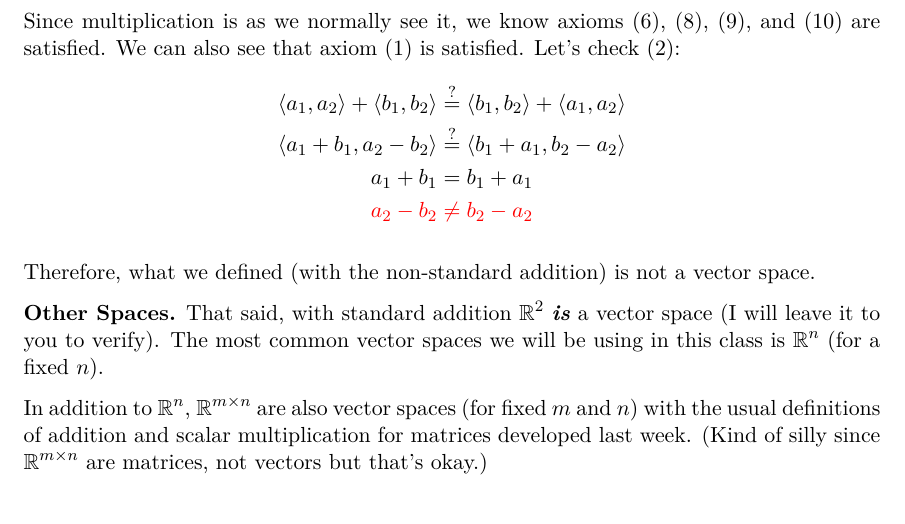
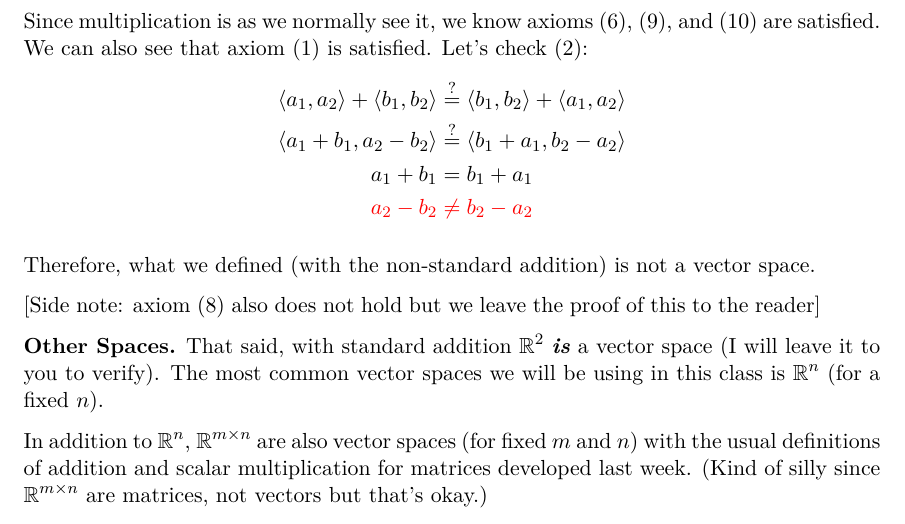
Before and after one commit to deblasiolab/02-680_Documents, a LaTeX document (Notes/09_Vector_Space.tex): part of page 2 of 4, cut so that both start at the same text. The pictures show the PDF file Notes/09_Vector_Space.pdf that the author committed with the source.

Commit message:
Error in statement of impact of non-standard addition

```diff
--- a/Notes/09_Vector_Space.tex
+++ b/Notes/09_Vector_Space.tex
@@ -35,7 +35,9 @@ with addition as
 and scalar multiplication as
 \[\alpha \langle a_1,a_2\rangle = \langle \alpha a_1, \alpha a_2\rangle.\]
 
-Since multiplication is as we normally see it, we know axioms (6), (8), (9), and (10) are satisfied.
+Since multiplication is as we normally see it, we know axioms (6),
+%(8), (student correction see email, 20260923)
+(9), and (10) are satisfied.
 We can also see that axiom (1) is satisfied.
 Let's check (2):
 \[\begin{aligned}
@@ -46,6 +48,8 @@ a_1+b_1 & =  b_1+a_1\\
 \end{aligned}\]
 
 Therefore, what we defined (with the non-standard addition) is not a vector space.
+
+[Side note: axiom (8) also does not hold but we leave the proof of this to the reader]
 
 \textbf{Other Spaces.}
 That said, with standard addition $\reals^2$ \emph{is} a vector space (I will leave it to you to verify).
```
Also changed, not shown: Notes/09_Vector_Space.pdf.
